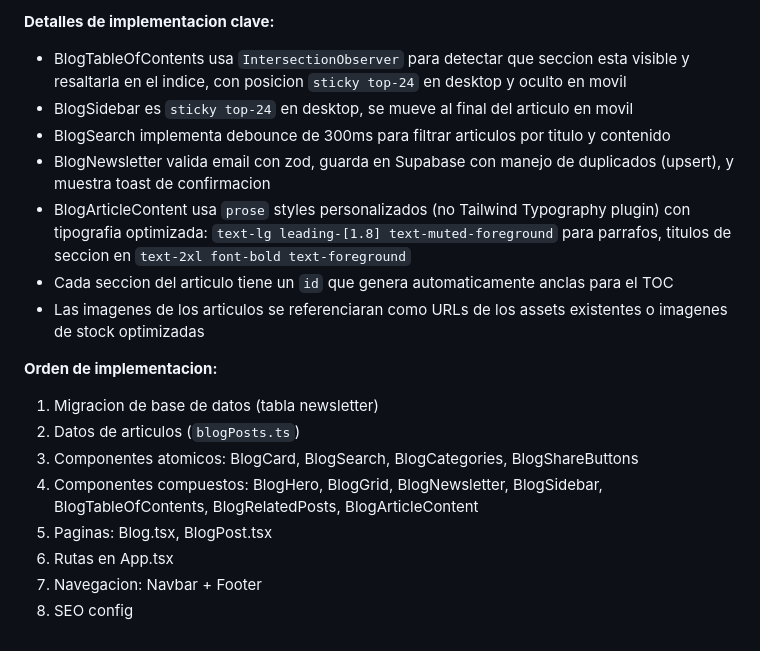
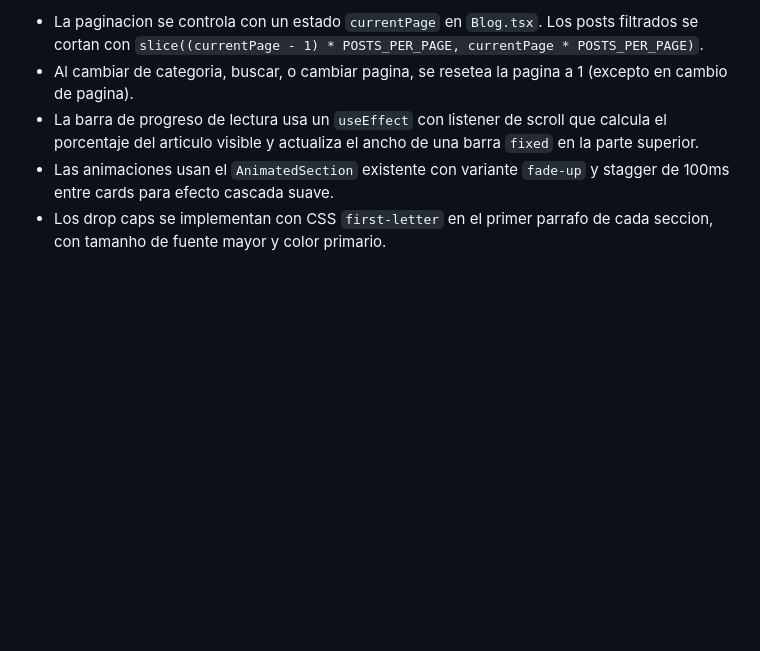
Before and after one commit to sayajin88/academia-detail, a Markdown page: .lovable/plan.md, the part around one of its changes. Rendered like a GitHub page; blank space fills up the shorter version.

```diff
--- a/.lovable/plan.md
+++ b/.lovable/plan.md
@@ -140,20 +104,5 @@ BlogPost {
-**Detalles de implementacion clave:**
-
-- BlogTableOfContents usa `IntersectionObserver` para detectar que seccion esta visible y resaltarla en el indice, con posicion `sticky top-24` en desktop y oculto en movil
-- BlogSidebar es `sticky top-24` en desktop, se mueve al final del articulo en movil
-- BlogSearch implementa debounce de 300ms para filtrar articulos por titulo y contenido
-- BlogNewsletter valida email con zod, guarda en Supabase con manejo de duplicados (upsert), y muestra toast de confirmacion
-- BlogArticleContent usa `prose` styles personalizados (no Tailwind Typography plugin) con tipografia optimizada: `text-lg leading-[1.8] text-muted-foreground` para parrafos, titulos de seccion en `text-2xl font-bold text-foreground`
-- Cada seccion del articulo tiene un `id` que genera automaticamente anclas para el TOC
-- Las imagenes de los articulos se referenciaran como URLs de los assets existentes o imagenes de stock optimizadas
-
-**Orden de implementacion:**
-
-1. Migracion de base de datos (tabla newsletter)
-2. Datos de articulos (`blogPosts.ts`)
-3. Componentes atomicos: BlogCard, BlogSearch, BlogCategories, BlogShareButtons
-4. Componentes compuestos: BlogHero, BlogGrid, BlogNewsletter, BlogSidebar, BlogTableOfContents, BlogRelatedPosts, BlogArticleContent
-5. Paginas: Blog.tsx, BlogPost.tsx
-6. Rutas en App.tsx
-7. Navegacion: Navbar + Footer
-8. SEO config
+- La paginacion se controla con un estado `currentPage` en `Blog.tsx`. Los posts filtrados se cortan con `slice((currentPage - 1) * POSTS_PER_PAGE, currentPage * POSTS_PER_PAGE)`.
+- Al cambiar de categoria, buscar, o cambiar pagina, se resetea la pagina a 1 (excepto en cambio de pagina).
+- La barra de progreso de lectura usa un `useEffect` con listener de scroll que calcula el porcentaje del articulo visible y actualiza el ancho de una barra `fixed` en la parte superior.
+- Las animaciones usan el `AnimatedSection` existente con variante `fade-up` y stagger de 100ms entre cards para efecto cascada suave.
+- Los drop caps se implementan con CSS `first-letter` en el primer parrafo de cada seccion, con tamanho de fuente mayor y color primario.
```
Also changed, not shown: other parts of .lovable/plan.md (+74 -110 lines).
